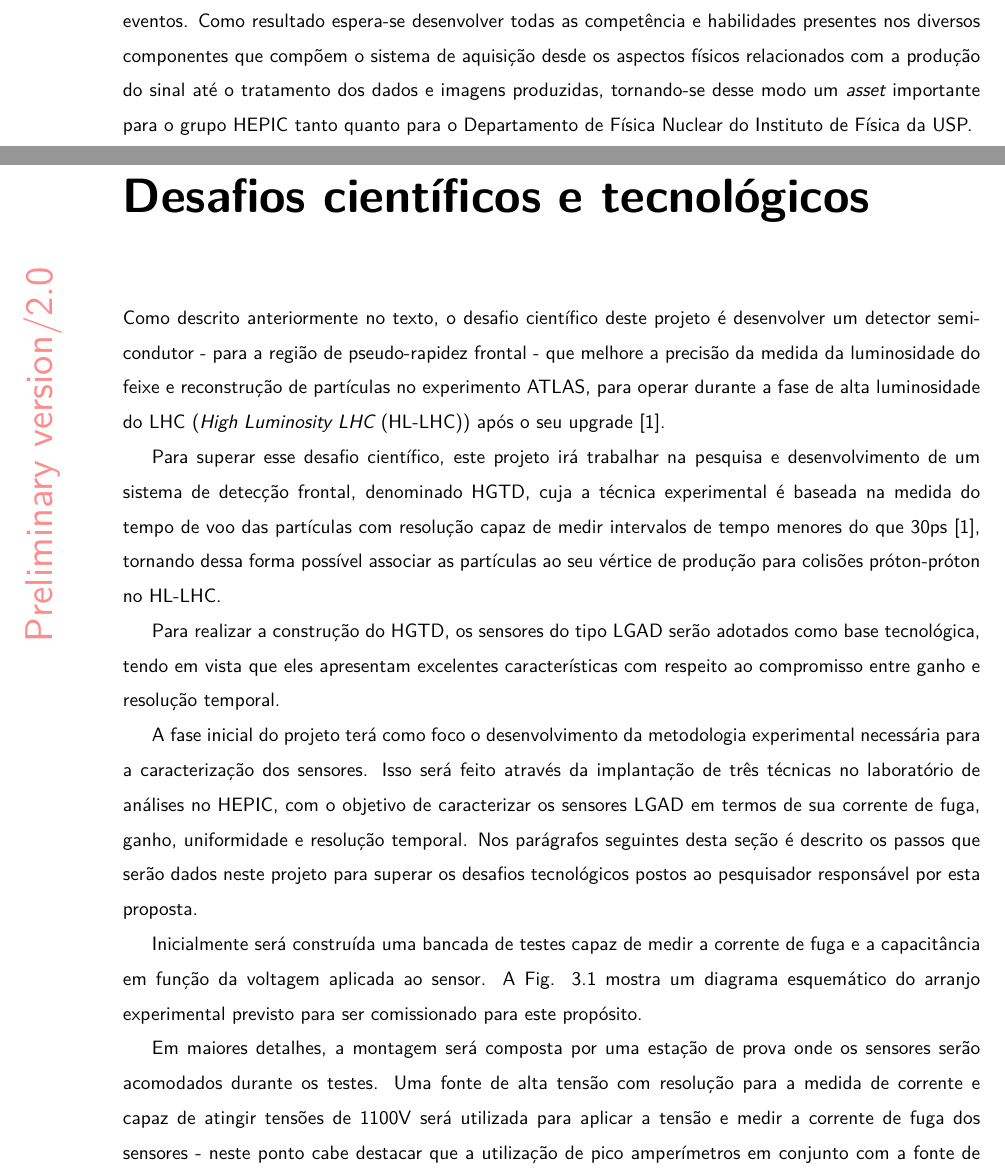
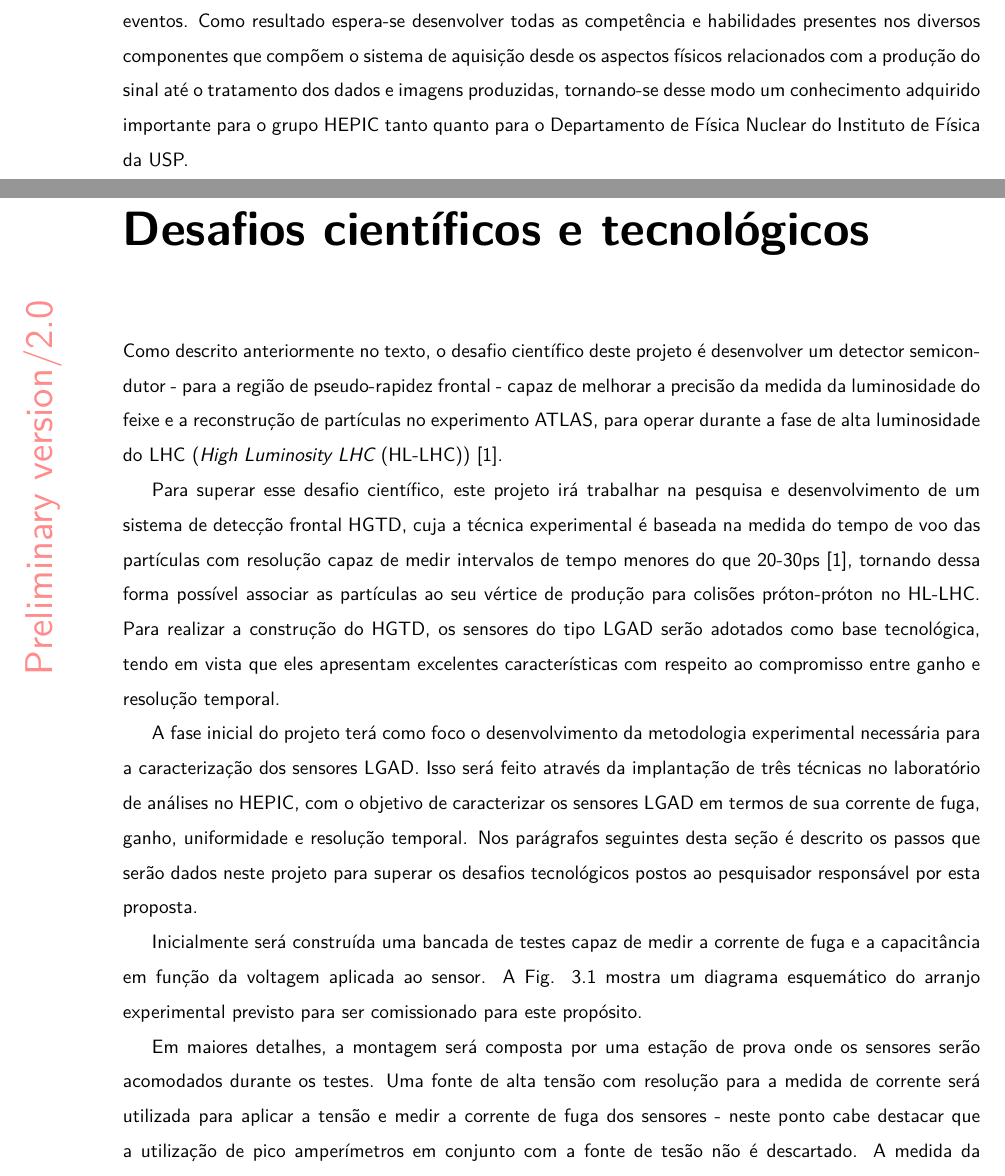
Before and after one commit to rnegrao/projeto_ATLAS_rev2, a LaTeX thesis (main.tex, which reads parts/desafios_cientificos_tecnologicos.tex, parts/resultados_do_projeto.tex): two parts of pages 12 and 13 of 23, joined at a grey line, cut so that both start at the same text. Compiled offline with pdfLaTeX.

Commit message:
Corrections of the remaining chapters in accordance with what was discussed in the meeting

```diff
--- a/parts/desafios_cientificos_tecnologicos.tex
+++ b/parts/desafios_cientificos_tecnologicos.tex
@@ -1,14 +1,12 @@
 \chapter{Desafios científicos e tecnológicos}
 
 % breve introducao
-Como descrito anteriormente no texto, o desafio científico deste projeto é desenvolver um detector semicondutor - para a região de pseudo-rapidez frontal - que melhore a precisão da medida da luminosidade do feixe e reconstrução de partículas no experimento ATLAS, para operar durante a fase de alta luminosidade do LHC ({\it High Luminosity LHC} (HL-LHC)) após o seu upgrade \cite{tdr}.
+Como descrito anteriormente no texto, o desafio científico deste projeto é desenvolver um detector semicondutor - para a região de pseudo-rapidez frontal - capaz de melhorar a precisão da medida da luminosidade do feixe e a reconstrução de partículas no experimento ATLAS, para operar durante a fase de alta luminosidade do LHC ({\it High Luminosity LHC} (HL-LHC)) \cite{tdr}.
 
-Para superar esse desafio científico, este projeto irá trabalhar na pesquisa e desenvolvimento de um sistema de detecção frontal, denominado HGTD, cuja a técnica experimental é baseada na medida do tempo de voo das partículas com resolução capaz de medir intervalos de tempo menores do que 30ps \cite{tdr}, tornando dessa forma possível associar as partículas ao seu vértice de produção para colisões próton-próton no HL-LHC.
-
-Para realizar a construção do HGTD, os sensores do tipo LGAD serão adotados como base tecnológica, tendo em vista que eles apresentam excelentes características com respeito ao compromisso entre ganho e resolução temporal.
+Para superar esse desafio científico, este projeto irá trabalhar na pesquisa e desenvolvimento de um sistema de detecção frontal HGTD, cuja a técnica experimental é baseada na medida do tempo de voo das partículas com resolução capaz de medir intervalos de tempo menores do que 20-30ps \cite{tdr}, tornando dessa forma possível associar as partículas ao seu vértice de produção para colisões próton-próton no HL-LHC. Para realizar a construção do HGTD, os sensores do tipo LGAD serão adotados como base tecnológica, tendo em vista que eles apresentam excelentes características com respeito ao compromisso entre ganho e resolução temporal.
 
 % FASE 1 estabelecer o setup
-A fase inicial do projeto terá como foco o desenvolvimento da metodologia experimental necessária para a caracterização dos sensores. Isso será feito através da implantação de três técnicas no laboratório de análises no HEPIC, com o objetivo de caracterizar os sensores LGAD em termos de sua corrente de fuga, ganho, uniformidade e resolução temporal. Nos parágrafos seguintes desta seção é descrito os passos que serão dados neste projeto para superar os desafios tecnológicos postos ao pesquisador responsável por esta proposta.
+A fase inicial do projeto terá como foco o desenvolvimento da metodologia experimental necessária para a caracterização dos sensores LGAD. Isso será feito através da implantação de três técnicas no laboratório de análises no HEPIC, com o objetivo de caracterizar os sensores LGAD em termos de sua corrente de fuga, ganho, uniformidade e resolução temporal. Nos parágrafos seguintes desta seção é descrito os passos que serão dados neste projeto para superar os desafios tecnológicos postos ao pesquisador responsável por esta proposta.
 
 Inicialmente será construída uma bancada de testes capaz de medir a corrente de fuga e a capacitância em função da voltagem aplicada ao sensor. A Fig. \ref{setup1} mostra um diagrama esquemático do arranjo experimental previsto para ser comissionado para este propósito.
 
@@ -19,7 +17,7 @@ Inicialmente será construída uma bancada de testes capaz de medir a corrente d
     \label{setup1}
 \end{figure}
 
-Em maiores detalhes, a montagem será composta por uma estação de prova onde os sensores serão acomodados durante os testes. Uma fonte de alta tensão com resolução para a medida de corrente e capaz de atingir tensões de 1100V será utilizada para aplicar a tensão e medir a corrente de fuga dos sensores - neste ponto cabe destacar que a utilização de pico amperímetros em conjunto com a fonte de tesão não é descartado. A medida da capacitância do LGAD será feita por intermédio de um Keysight LRC Analyser o qual permitirá medir a capacitância do sensor em função do bias aplicado. Por fim, todos esses equipamentos serão controlados por um programada de controle e aquisição dos dados o qual será produzido em ambiente LabView para monitorar as medidas e controlar sua qualidade.
+Em maiores detalhes, a montagem será composta por uma estação de prova onde os sensores serão acomodados durante os testes. Uma fonte de alta tensão com resolução para a medida de corrente será utilizada para aplicar a tensão e medir a corrente de fuga dos sensores - neste ponto cabe destacar que a utilização de pico amperímetros em conjunto com a fonte de tesão não é descartado. A medida da capacitância do LGAD será feita por intermédio de um Keysight LRC Analyser o qual permitirá medir a capacitância do sensor em função do bias aplicado. Por fim, todos esses equipamentos serão controlados por um programada de controle e aquisição dos dados o qual será produzido em ambiente LabView para monitorar as medidas e controlar sua qualidade.
 
 Em seguida um setup dedicado será construído para medir o ganho dos sensores e a sua uniformidade. Nesta montagem será utilizado um laser vermelho de 660nm de pulso rápido - da ordem de pico segundos - o qual irá incidir na base do sensor produzindo elétrons de deriva devido à ionização do meio. Em seguida os elétrons serão coletados pelo campo elétrico presente na região de depleção do detector indo em direção à região de amplificação do dispositivo onde serão multiplicados. O sinal produzido neste processo será coletado no anodo e subsequentemente amplificado por intermédio de um amplificador externo sendo digitalizado em um osciloscópio. Finalmente, a carga coletada será medida através da integral da forma de onda fornecendo o valor do ganho do sensor. A uniformidade do sensor será medida com o mesmo princípio, por intermédio de uma varredura da posição de incidência do laser sobre a região sensível do sensor.
 
--- a/parts/resultados_do_projeto.tex
+++ b/parts/resultados_do_projeto.tex
@@ -11,7 +11,7 @@ Como resultado espera-se produzir novas gerações de sensores os quais terão u
 
 Outro aspecto importante que também será trabalhado neste projeto é o estudo de melhorias na geometria do LGAD por intermédio de simulações e modelos computacionais - utilizando o programa COMSOL Multiphysics \cite{COMSOL} - e a comparação direta com dados experimentais medidos em laboratório para a validação do modelo. Esse trabalho será fundamental para possibilitar a melhoria do sensor, além de produzir um modelo validado capaz de fazer predições para o caso de novos designs de sensores semicondutores.
 
-Além do desenvolvimento dos sensores LGAD, um outro objetivo deste projeto será o de desenvolver um sistema de aquisição de dados capaz de ser integrado ao sensor o que tornará possível a reconstrução de eventos. Como resultado espera-se desenvolver todas as competência e habilidades presentes nos diversos componentes que compõem o sistema de aquisição desde os aspectos físicos relacionados com a produção do sinal até o tratamento dos dados e imagens produzidas, tornando-se desse modo um {\it asset} importante para o grupo HEPIC tanto quanto para o Departamento de Física Nuclear do Instituto de Física da USP.
+Além do desenvolvimento dos sensores LGAD, um outro objetivo deste projeto será o de desenvolver um sistema de aquisição de dados capaz de ser integrado ao sensor o que tornará possível a reconstrução de eventos. Como resultado espera-se desenvolver todas as competência e habilidades presentes nos diversos componentes que compõem o sistema de aquisição desde os aspectos físicos relacionados com a produção do sinal até o tratamento dos dados e imagens produzidas, tornando-se desse modo um conhecimento adquirido importante para o grupo HEPIC tanto quanto para o Departamento de Física Nuclear do Instituto de Física da USP.
 
 %3- perspectivas de outros tabalhos
 Por fim, o desenvolvimento de algorítimos para a reconstrução dos dados do experimento ATLAS utilizando o HGTD em conjunto com o ITk não serão inclusos de início como objetivos neste projeto, no entanto tendo em vista a importância deste componente para o desenvolvimento do sistema de detecção e aquisição o mesmo poderá, como uma perspectiva futura, ser trabalhado mais adiante no projeto dependendo da quantidade de recursos disponíveis para serem realocados para essa atividade.
```
Also changed, not shown: parts/cronograma.tex (+1 -1 lines), assets/cronograma.png, parts/desafios_cientificos_tecnologicos.tex (2 more changed lines).
